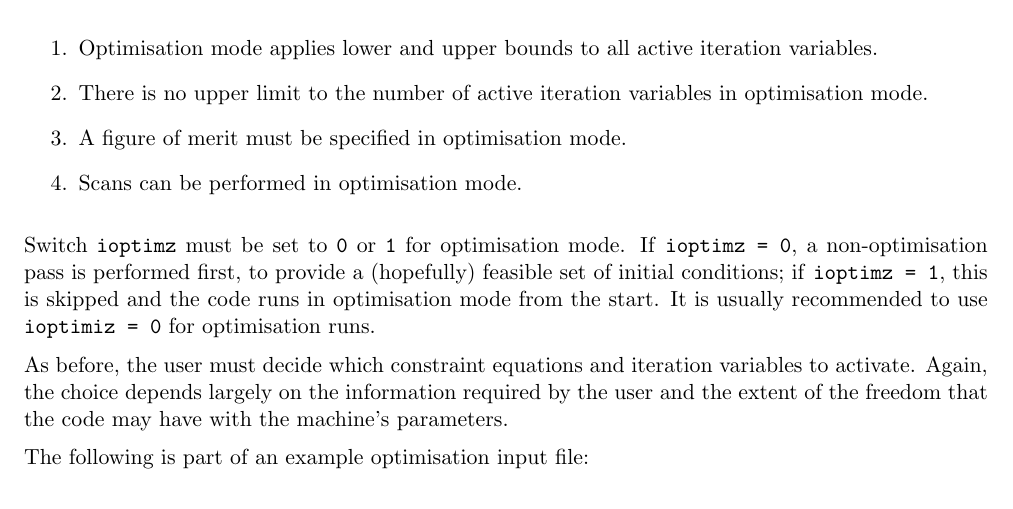
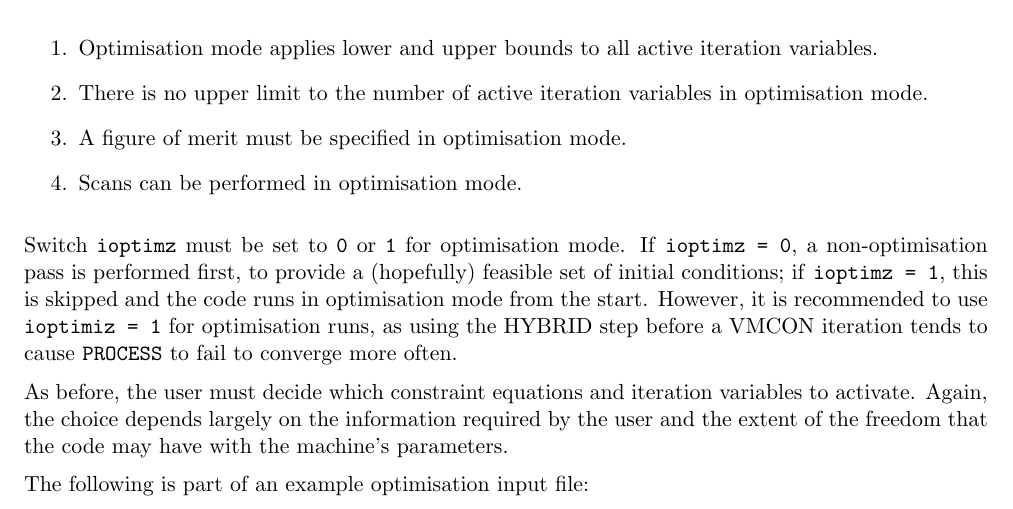
Before and after one commit to griffda/PROCESS-, a LaTeX thesis (process.tex): part of page 63 of 83, cut so that both start at the same text. Compiled offline with pdfLaTeX.

Commit message:
19/12/2013: Modified the first wall costs algorithm with respect to the LSA;             Routine CONSTRAINTS given an extra argument to optionally             evaluate only one constraint equation rather than all of them;             Warned against using ioptimz=0 in documentation.
git-svn-id: file:///home/pknight/svn/process@215 e011cfe5-9c10-4427-a5a8-2fd3c1eeeea5

```diff
--- a/process.tex
+++ b/process.tex
@@ -3270,8 +3270,9 @@ Switch \texttt{ioptimz} must be set to \texttt{0} or \texttt{1} for
 optimisation mode. If \texttt{ioptimz = 0}, a non-optimisation pass is
 performed first, to provide a (hopefully) feasible set of initial conditions;
 if \texttt{ioptimz = 1}, this is skipped and the code runs in optimisation
-mode from the start. It is usually recommended to use \texttt{ioptimiz = 0}
-for optimisation runs.
+mode from the start. However, it is recommended to use \texttt{ioptimiz = 1}
+for optimisation runs, as using the HYBRID step before a VMCON iteration tends
+to cause \process\/ to fail to converge more often.
 
 As before, the user must decide which constraint equations and iteration
 variables to activate. Again, the choice depends largely on the information
```
Also changed, not shown: Makefile, 7 other files.
